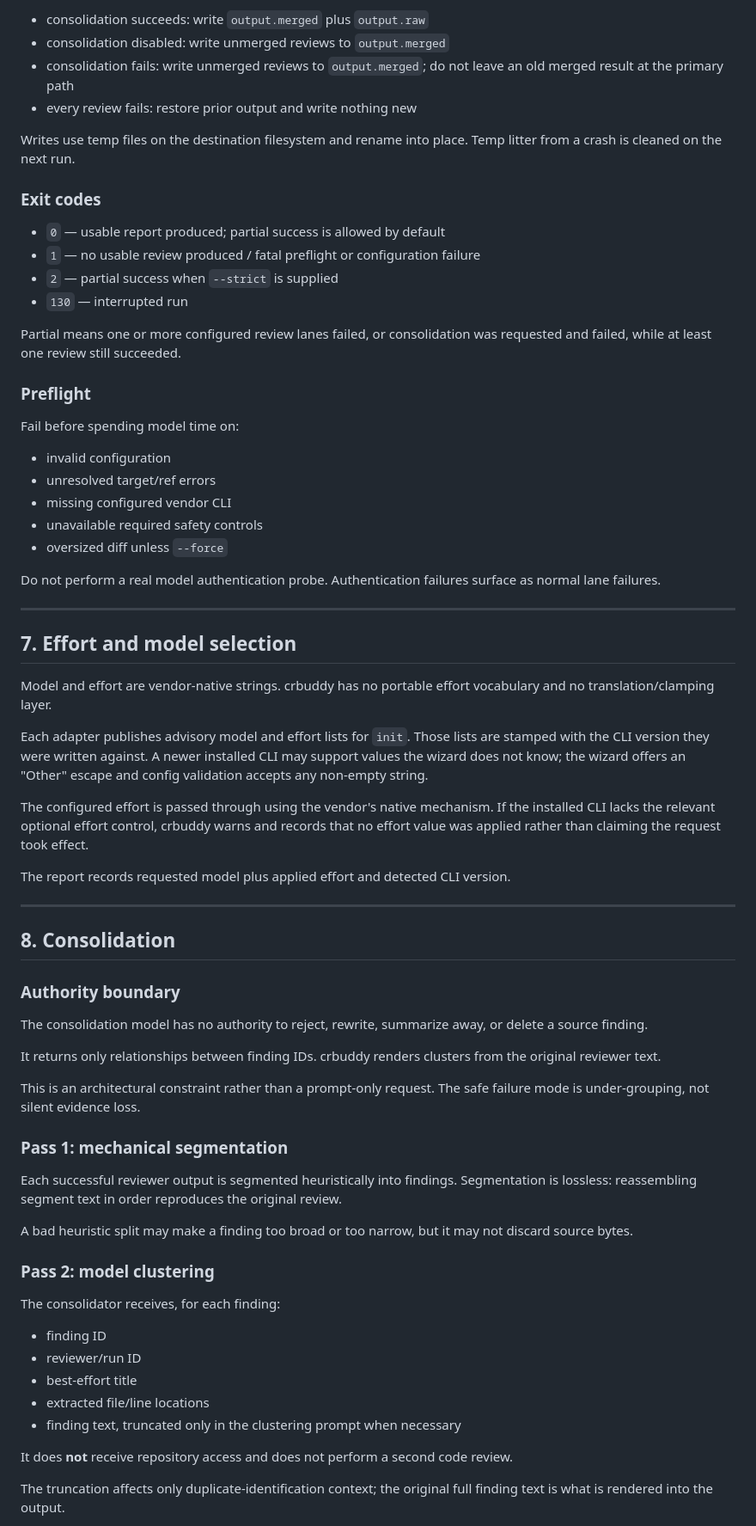
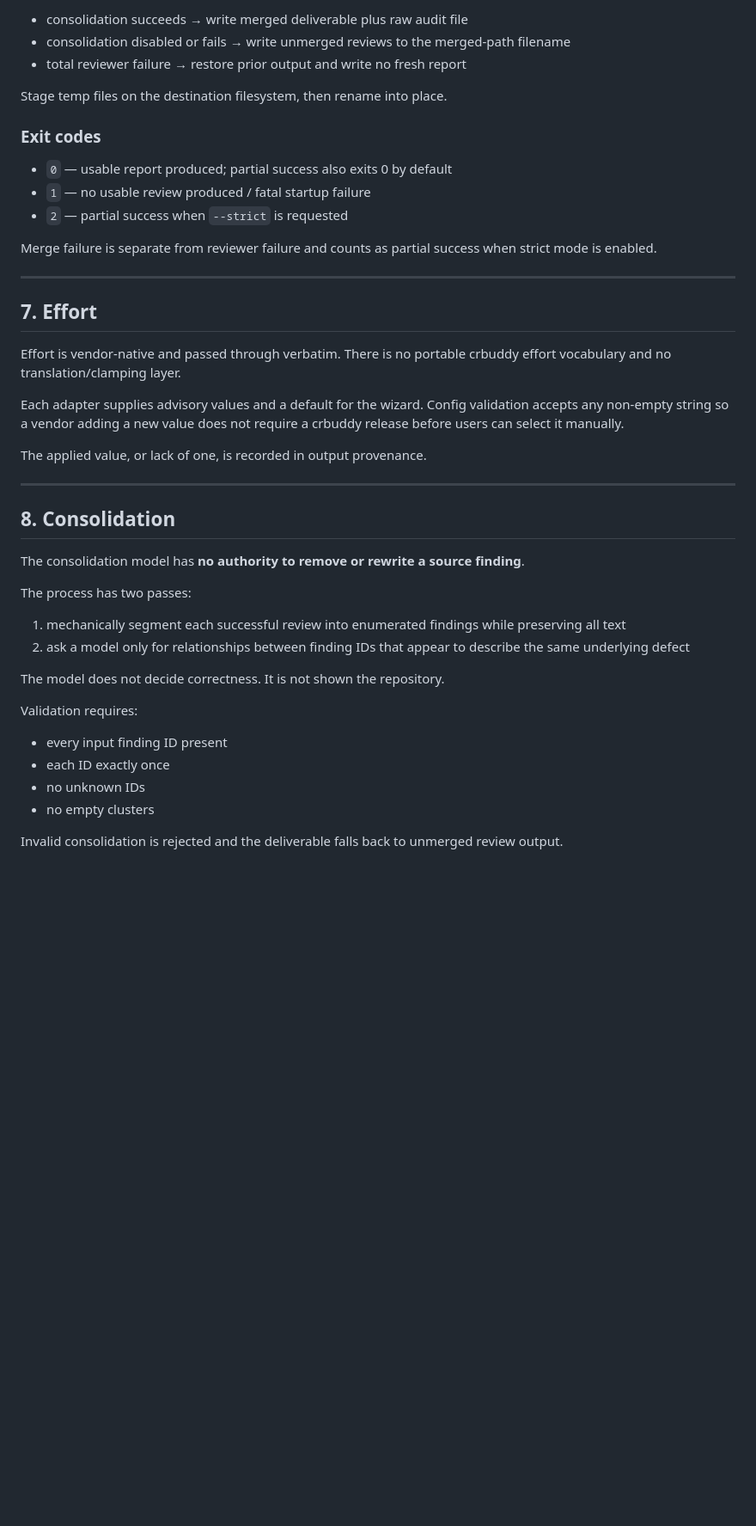
Before and after one commit to cozuya/crbuddy, a Markdown page: DESIGN.md, the part around one of its changes. Shown at 86% size. Drawn GitHub-style; blank space fills up the shorter version.

```diff
--- a/DESIGN.md
+++ b/DESIGN.md
@@ -361,89 +250,47 @@ On success, discard the held copy. On total failure/interruption, restore it.
 
-- consolidation succeeds: write `output.merged` plus `output.raw`
-- consolidation disabled: write unmerged reviews to `output.merged`
-- consolidation fails: write unmerged reviews to `output.merged`; do not leave an old merged
-  result at the primary path
-- every review fails: restore prior output and write nothing new
+- consolidation succeeds → write merged deliverable plus raw audit file
+- consolidation disabled or fails → write unmerged reviews to the merged-path filename
+- total reviewer failure → restore prior output and write no fresh report
 
-Writes use temp files on the destination filesystem and rename into place. Temp litter from
-a crash is cleaned on the next run.
+Stage temp files on the destination filesystem, then rename into place.
 
 ### Exit codes
 
-- `0` — usable report produced; partial success is allowed by default
-- `1` — no usable review produced / fatal preflight or configuration failure
-- `2` — partial success when `--strict` is supplied
-- `130` — interrupted run
+- `0` — usable report produced; partial success also exits 0 by default
+- `1` — no usable review produced / fatal startup failure
+- `2` — partial success when `--strict` is requested
 
-Partial means one or more configured review lanes failed, or consolidation was requested and
-failed, while at least one review still succeeded.
-
-### Preflight
-
-Fail before spending model time on:
-
-- invalid configuration
-- unresolved target/ref errors
-- missing configured vendor CLI
-- unavailable required safety controls
-- oversized diff unless `--force`
-
-Do not perform a real model authentication probe. Authentication failures surface as normal
-lane failures.
+Merge failure is separate from reviewer failure and counts as partial success when strict mode is enabled.
 
 ---
 
-## 7. Effort and model selection
+## 7. Effort
 
-Model and effort are vendor-native strings. crbuddy has no portable effort vocabulary and
-no translation/clamping layer.
+Effort is vendor-native and passed through verbatim. There is no portable crbuddy effort vocabulary and no translation/clamping layer.
 
-Each adapter publishes advisory model and effort lists for `init`. Those lists are stamped
-with the CLI version they were written against. A newer installed CLI may support values the
-wizard does not know; the wizard offers an "Other" escape and config validation accepts any
-non-empty string.
+Each adapter supplies advisory values and a default for the wizard. Config validation accepts any non-empty string so a vendor adding a new value does not require a crbuddy release before users can select it manually.
 
-The configured effort is passed through using the vendor's native mechanism. If the
-installed CLI lacks the relevant optional effort control, crbuddy warns and records that no
-effort value was applied rather than claiming the request took effect.
-
-The report records requested model plus applied effort and detected CLI version.
+The applied value, or lack of one, is recorded in output provenance.
 
 ---
 
 ## 8. Consolidation
 
-### Authority boundary
+The consolidation model has **no authority to remove or rewrite a source finding**.
 
-The consolidation model has no authority to reject, rewrite, summarize away, or delete a
-source finding.
+The process has two passes:
 
-It returns only relationships between finding IDs. crbuddy renders clusters from the
-original reviewer text.
+1. mechanically segment each successful review into enumerated findings while preserving all text
+2. ask a model only for relationships between finding IDs that appear to describe the same underlying defect
 
-This is an architectural constraint rather than a prompt-only request. The safe failure mode
-is under-grouping, not silent evidence loss.
+The model does not decide correctness. It is not shown the repository.
 
-### Pass 1: mechanical segmentation
+Validation requires:
 
-Each successful reviewer output is segmented heuristically into findings. Segmentation is
-lossless: reassembling segment text in order reproduces the original review.
+- every input finding ID present
+- each ID exactly once
+- no unknown IDs
+- no empty clusters
 
-A bad heuristic split may make a finding too broad or too narrow, but it may not discard
-source bytes.
+Invalid consolidation is rejected and the deliverable falls back to unmerged review output.
 
-### Pass 2: model clustering
-
-The consolidator receives, for each finding:
-
-- finding ID
-- reviewer/run ID
-- best-effort title
-- extracted file/line locations
-- finding text, truncated only in the clustering prompt when necessary
-
-It does **not** receive repository access and does not perform a second code review.
-
-The truncation affects only duplicate-identification context; the original full finding text
-is what is rendered into the output.
-
```
Also changed, not shown: other parts of DESIGN.md (+111 -259 lines).
